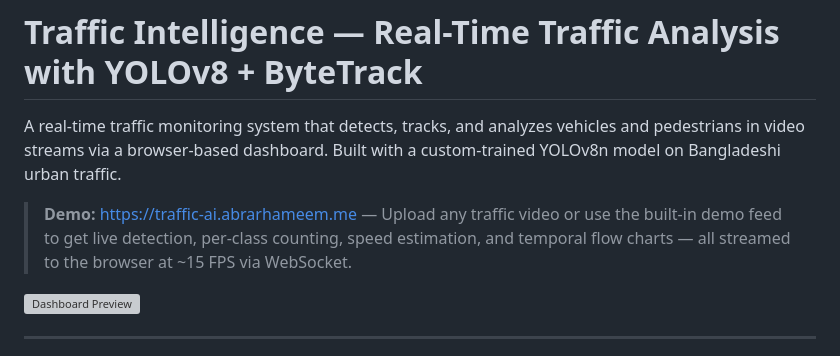
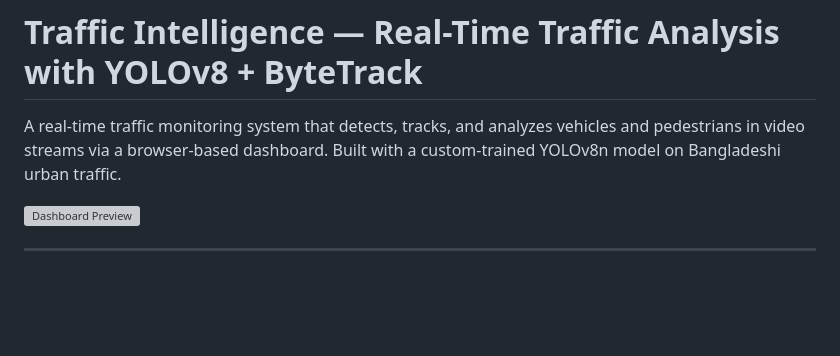
Before and after one commit to abrarCSE29/traffic-detection-yolo, a Markdown page: README.md, the part around the change. GitHub-like rendering; blank space fills up the shorter version; grey boxes are pictures that could not be loaded.

```diff
--- a/README.md
+++ b/README.md
@@ -2,7 +2,6 @@
 
 A real-time traffic monitoring system that detects, tracks, and analyzes vehicles and pedestrians in video streams via a browser-based dashboard. Built with a custom-trained YOLOv8n model on Bangladeshi urban traffic.
 
-> **Demo:** [https://traffic-ai.abrarhameem.me](https://traffic-ai.abrarhameem.me) — Upload any traffic video or use the built-in demo feed to get live detection, per-class counting, speed estimation, and temporal flow charts — all streamed to the browser at ~15 FPS via WebSocket.
 
 ![Dashboard Preview](docs/demo.gif)
 <!-- Replace with an actual screenshot or GIF of the running app -->
```
